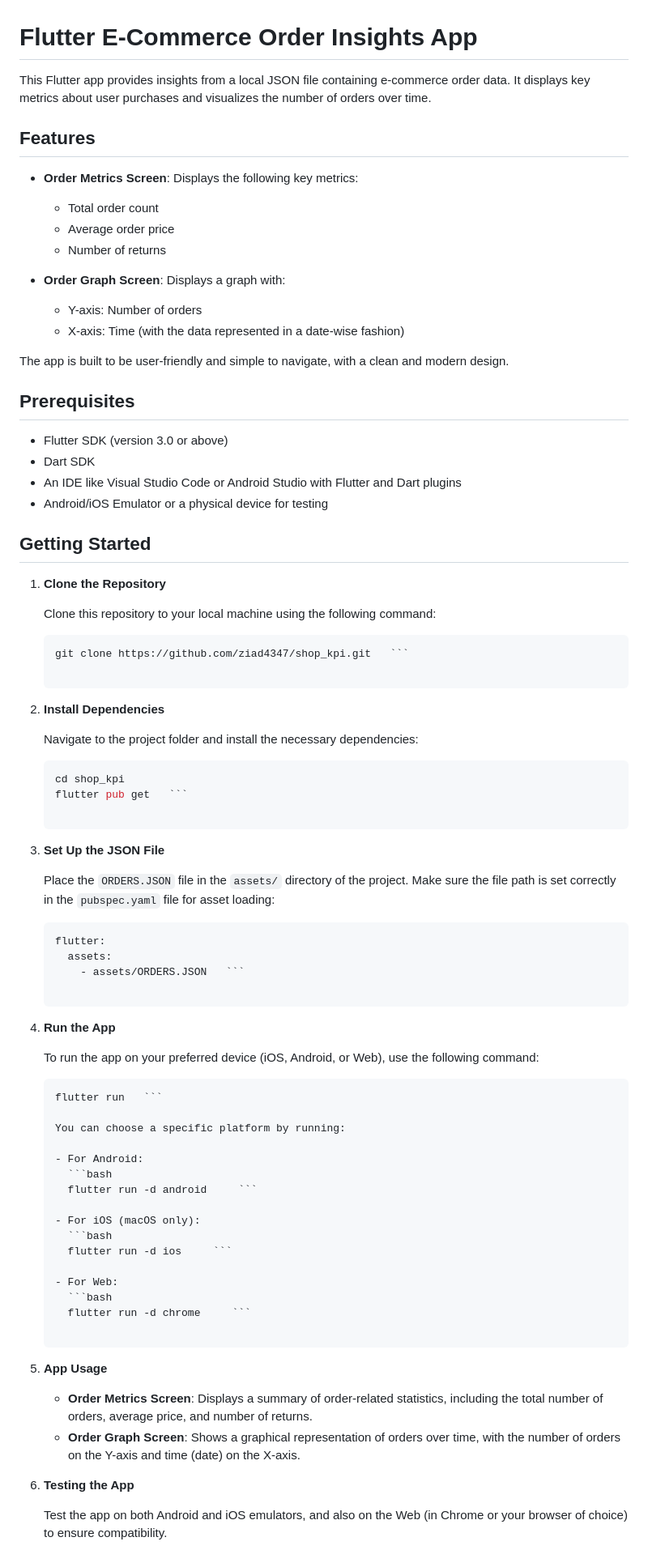
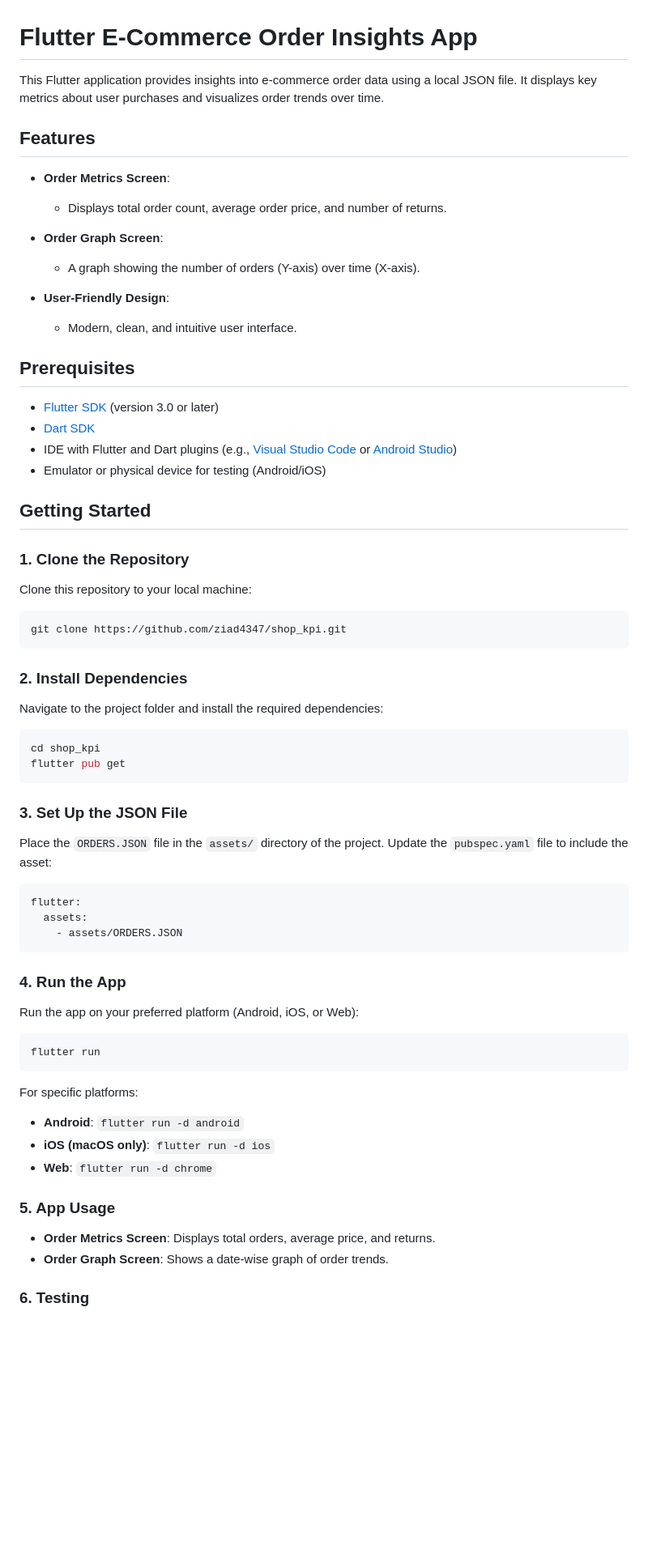
Before and after one commit to ziad4347/shop_kpi, a Markdown page: README.md, the part around one of its changes. Shown at 81% size. Rendered like a GitHub page; blank space fills up the shorter version.

````diff
--- a/README.md
+++ b/README.md
@@ -1,76 +1,71 @@
 # Flutter E-Commerce Order Insights App
 
-This Flutter app provides insights from a local JSON file containing e-commerce order data. It displays key metrics about user purchases and visualizes the number of orders over time.
+This Flutter application provides insights into e-commerce order data using a local JSON file. It displays key metrics about user purchases and visualizes order trends over time.
 
 ## Features
 
-- **Order Metrics Screen**: Displays the following key metrics:
-  - Total order count
-  - Average order price
-  - Number of returns
+- **Order Metrics Screen**:
+  - Displays total order count, average order price, and number of returns.
 
-- **Order Graph Screen**: Displays a graph with:
-  - Y-axis: Number of orders
-  - X-axis: Time (with the data represented in a date-wise fashion)
+- **Order Graph Screen**:
+  - A graph showing the number of orders (Y-axis) over time (X-axis).
 
-The app is built to be user-friendly and simple to navigate, with a clean and modern design.
+- **User-Friendly Design**:
+  - Modern, clean, and intuitive user interface.
 
 ## Prerequisites
 
-- Flutter SDK (version 3.0 or above)
-- Dart SDK
-- An IDE like Visual Studio Code or Android Studio with Flutter and Dart plugins
-- Android/iOS Emulator or a physical device for testing
+- [Flutter SDK](https://docs.flutter.dev/get-started/install) (version 3.0 or later)
+- [Dart SDK](https://dart.dev/get-dart)
+- IDE with Flutter and Dart plugins (e.g., [Visual Studio Code](https://code.visualstudio.com/) or [Android Studio](https://developer.android.com/studio))
+- Emulator or physical device for testing (Android/iOS)
 
 ## Getting Started
 
-1. **Clone the Repository**
+### 1. Clone the Repository
 
-   Clone this repository to your local machine using the following command:
-   ```bash
-   git clone https://github.com/ziad4347/shop_kpi.git   ```
+Clone this repository to your local machine:
 
-2. **Install Dependencies**
+```bash
+git clone https://github.com/ziad4347/shop_kpi.git
+```
 
-   Navigate to the project folder and install the necessary dependencies:
-   ```bash
-   cd shop_kpi
-   flutter pub get   ```
+### 2. Install Dependencies
 
-3. **Set Up the JSON File**
+Navigate to the project folder and install the required dependencies:
 
-   Place the `ORDERS.JSON` file in the `assets/` directory of the project. Make sure the file path is set correctly in the `pubspec.yaml` file for asset loading:
-   ```yaml
-   flutter:
-     assets:
-       - assets/ORDERS.JSON   ```
+```bash
+cd shop_kpi
+flutter pub get
+```
 
-4. **Run the App**
+### 3. Set Up the JSON File
 
-   To run the app on your preferred device (iOS, Android, or Web), use the following command:
-   ```bash
-   flutter run   ```
+Place the `ORDERS.JSON` file in the `assets/` directory of the project. Update the `pubspec.yaml` file to include the asset:
 
-   You can choose a specific platform by running:
+```yaml
+flutter:
+  assets:
+    - assets/ORDERS.JSON
+```
 
-   - For Android:
-     ```bash
-     flutter run -d android     ```
+### 4. Run the App
 
-   - For iOS (macOS only):
-     ```bash
-     flutter run -d ios     ```
+Run the app on your preferred platform (Android, iOS, or Web):
 
-   - For Web:
-     ```bash
-     flutter run -d chrome     ```
+```bash
+flutter run
+```
 
-5. **App Usage**
+For specific platforms:
+- **Android**: `flutter run -d android`
+- **iOS (macOS only)**: `flutter run -d ios`
+- **Web**: `flutter run -d chrome`
 
-   - **Order Metrics Screen**: Displays a summary of order-related statistics, including the total number of orders, average price, and number of returns.
-   - **Order Graph Screen**: Shows a graphical representation of orders over time, with the number of orders on the Y-axis and time (date) on the X-axis.
+### 5. App Usage
 
-6. **Testing the App**
+- **Order Metrics Screen**: Displays total orders, average price, and returns.
+- **Order Graph Screen**: Shows a date-wise graph of order trends.
 
-   Test the app on both Android and iOS emulators, and also on the Web (in Chrome or your browser of choice) to ensure compatibility.
+### 6. Testing
 
````
Also changed, not shown: other parts of README.md (+42 -46 lines).
